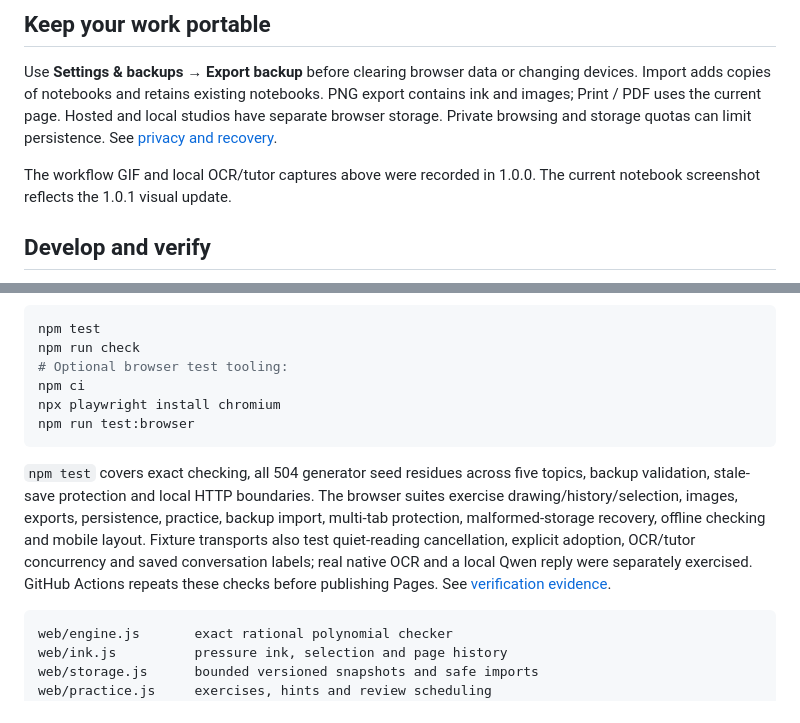
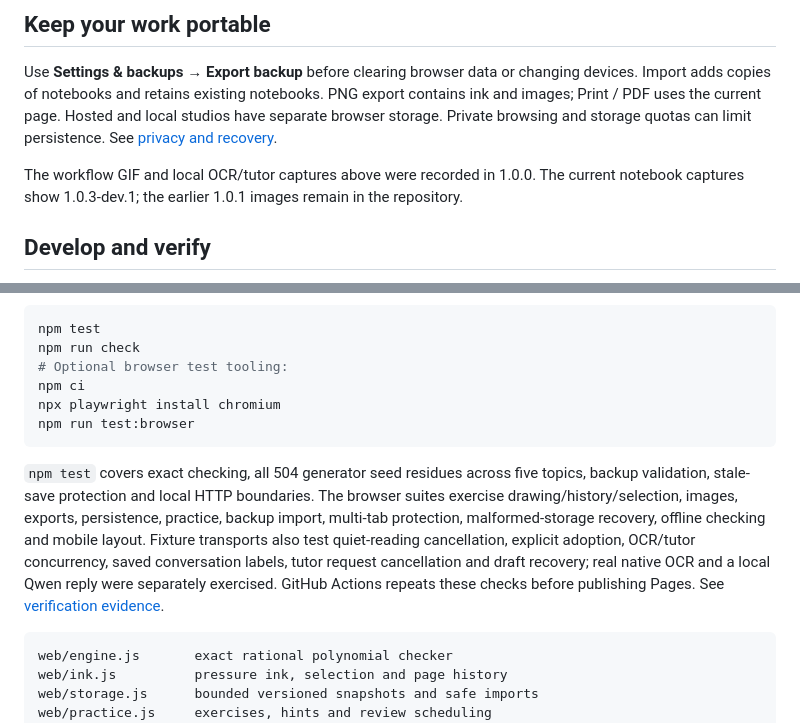
Before and after one commit to nazeeh111/Syllune, a Markdown page: README.md, 2 parts joined by grey strips. GitHub-like rendering.

````diff
--- a/README.md
+++ b/README.md
@@ -87,7 +89,7 @@ Both transitions hold. Changing the second line to `2x = 20` flags that line. `x
 
 Use **Settings & backups → Export backup** before clearing browser data or changing devices. Import adds copies of notebooks and retains existing notebooks. PNG export contains ink and images; Print / PDF uses the current page. Hosted and local studios have separate browser storage. Private browsing and storage quotas can limit persistence. See [privacy and recovery](docs/PRIVACY.md).
 
-The workflow GIF and local OCR/tutor captures above were recorded in 1.0.0. The current notebook screenshot reflects the 1.0.1 visual update.
+The workflow GIF and local OCR/tutor captures above were recorded in 1.0.0. The current notebook captures show 1.0.3-dev.1; the earlier 1.0.1 images remain in the repository.
 
 ## Develop and verify
 
@@ -102,7 +104,7 @@ npx playwright install chromium
 npm run test:browser
 ```
 
-`npm test` covers exact checking, all 504 generator seed residues across five topics, backup validation, stale-save protection and local HTTP boundaries. The browser suites exercise drawing/history/selection, images, exports, persistence, practice, backup import, multi-tab protection, malformed-storage recovery, offline checking and mobile layout. Fixture transports also test quiet-reading cancellation, explicit adoption, OCR/tutor concurrency and saved conversation labels; real native OCR and a local Qwen reply were separately exercised. GitHub Actions repeats these checks before publishing Pages. See [verification evidence](docs/VERIFICATION.md).
+`npm test` covers exact checking, all 504 generator seed residues across five topics, backup validation, stale-save protection and local HTTP boundaries. The browser suites exercise drawing/history/selection, images, exports, persistence, practice, backup import, multi-tab protection, malformed-storage recovery, offline checking and mobile layout. Fixture transports also test quiet-reading cancellation, explicit adoption, OCR/tutor concurrency, saved conversation labels, tutor request cancellation and draft recovery; real native OCR and a local Qwen reply were separately exercised. GitHub Actions repeats these checks before publishing Pages. See [verification evidence](docs/VERIFICATION.md).
 
 ```text
 web/engine.js       exact rational polynomial checker
````
Also changed, not shown: other parts of README.md (+7 -5 lines), docs/VERIFICATION.md (+3 -0 lines), docs/assets/studio-current-mobile.png (added), docs/assets/studio-current.png (added), 13 other files.
